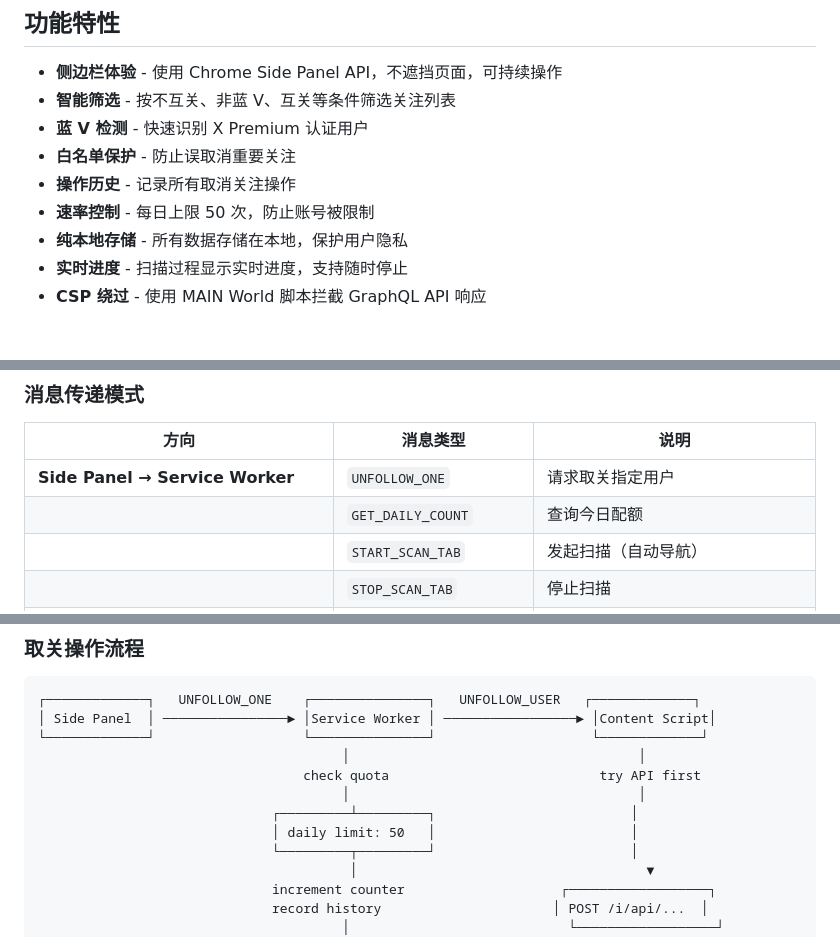
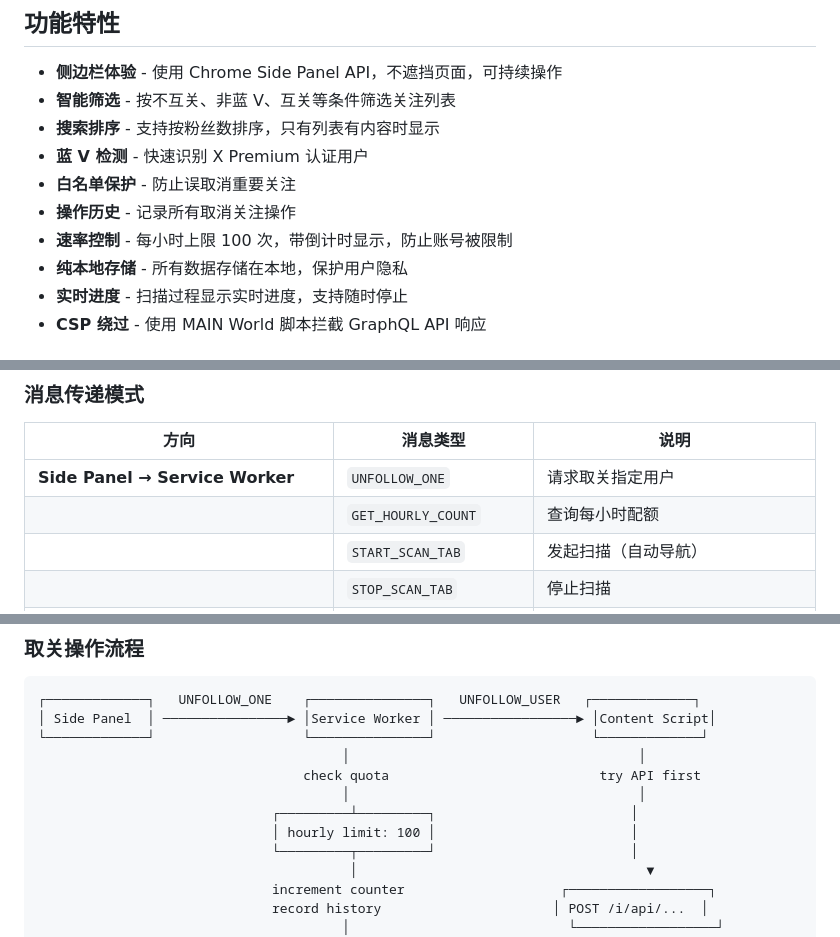
Before and after one commit to HanboyLee/unfollow-xx, a Markdown page: README.md, 3 parts joined by grey strips. Rendered like a GitHub page.

```diff
--- a/README.md
+++ b/README.md
@@ -6,10 +6,11 @@
 
 - **侧边栏体验** - 使用 Chrome Side Panel API，不遮挡页面，可持续操作
 - **智能筛选** - 按不互关、非蓝 V、互关等条件筛选关注列表
+- **搜索排序** - 支持按粉丝数排序，只有列表有内容时显示
 - **蓝 V 检测** - 快速识别 X Premium 认证用户
 - **白名单保护** - 防止误取消重要关注
 - **操作历史** - 记录所有取消关注操作
-- **速率控制** - 每日上限 50 次，防止账号被限制
+- **速率控制** - 每小时上限 100 次，带倒计时显示，防止账号被限制
 - **纯本地存储** - 所有数据存储在本地，保护用户隐私
 - **实时进度** - 扫描过程显示实时进度，支持随时停止
 - **CSP 绕过** - 使用 MAIN World 脚本拦截 GraphQL API 响应
@@ -133,7 +134,7 @@ x-unfollower/
 | 方向 | 消息类型 | 说明 |
 |------|----------|------|
 | **Side Panel → Service Worker** | `UNFOLLOW_ONE` | 请求取关指定用户 |
-| | `GET_DAILY_COUNT` | 查询今日配额 |
+| | `GET_HOURLY_COUNT` | 查询每小时配额 |
 | | `START_SCAN_TAB` | 发起扫描（自动导航） |
 | | `STOP_SCAN_TAB` | 停止扫描 |
 | **Service Worker → Content Script** | `PING` | 检查 content script 是否加载 |
@@ -195,7 +196,7 @@ x-unfollower/
                                   check quota                           try API first
                                        │                                     │
                               ┌─────────┴─────────┐                         │
-                              │ daily limit: 50   │                         │
+                              │ hourly limit: 100 │                         │
                               └─────────┬─────────┘                         │
                                         │                                     ▼
                               increment counter                    ┌──────────────────┐
```
Also changed, not shown: other parts of README.md (+3 -3 lines).
